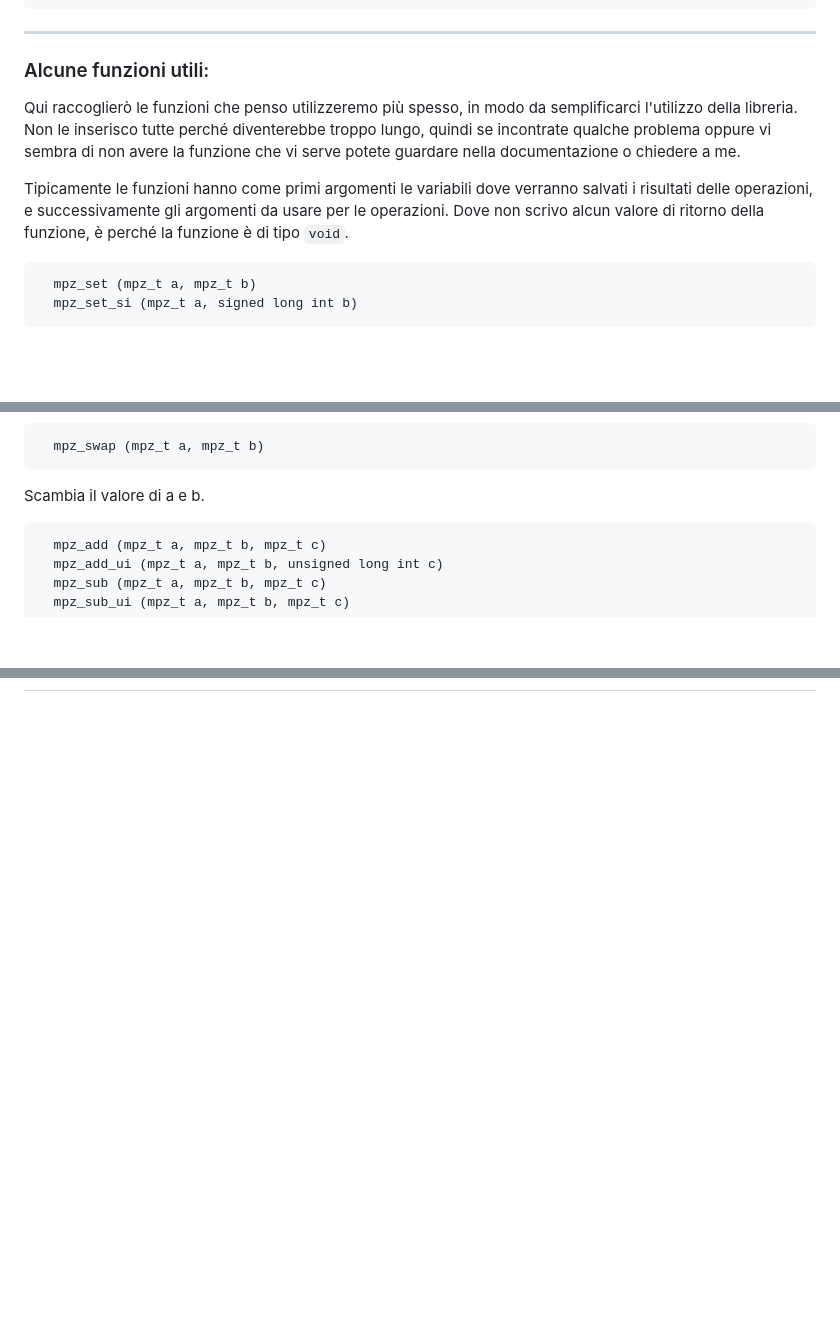
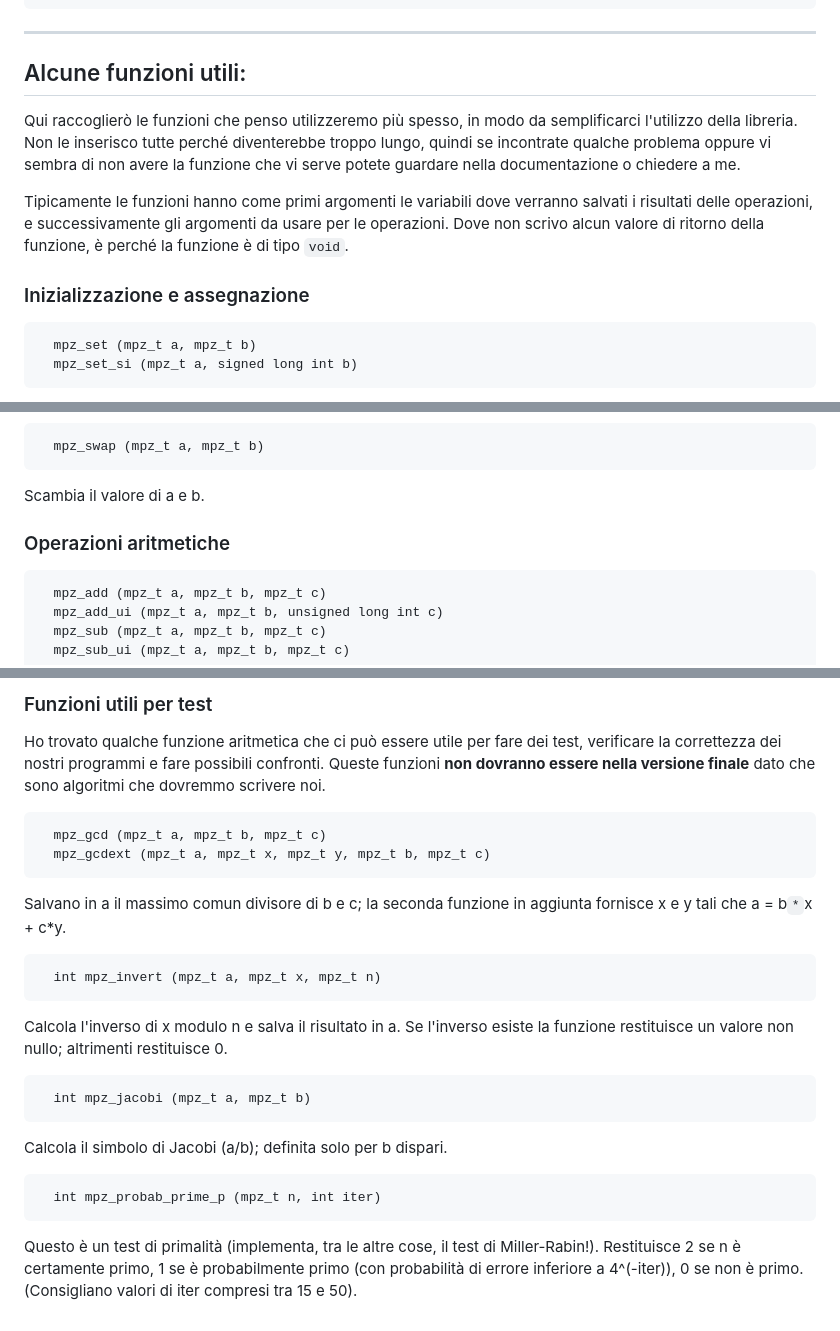
Before and after one commit to Fuocartex/Codici--IAG, a Markdown page: README.md, 3 parts joined by grey strips. GitHub-like rendering; blank space fills up the shorter version.

````diff
--- a/README.md
+++ b/README.md
@@ -34,13 +34,14 @@ Per quanto riguarda gli array, ho fatto un piccolo esperimento e mi sembra che t
 ```
 
 ---
-### Alcune funzioni utili:
+## Alcune funzioni utili:
 Qui raccoglierò le funzioni che penso utilizzeremo più spesso, in modo da semplificarci l'utilizzo della libreria. Non le inserisco tutte perché diventerebbe troppo lungo, quindi se incontrate qualche problema
 oppure vi sembra di non avere la funzione che vi serve potete guardare nella documentazione o chiedere a me.
 
 Tipicamente le funzioni hanno come primi argomenti le variabili dove verranno salvati i risultati delle operazioni, e successivamente gli argomenti da usare per le operazioni.
 Dove non scrivo alcun valore di ritorno della funzione, è perché la funzione è di tipo `void`.
 
+### Inizializzazione e assegnazione
 ```
   mpz_set (mpz_t a, mpz_t b)
   mpz_set_si (mpz_t a, signed long int b)
@@ -55,6 +56,8 @@ Combina le operazioni di inizializzazione della funzione `mpz_init` con l'assegn
   mpz_swap (mpz_t a, mpz_t b)
 ```
 Scambia il valore di a e b.
+
+### Operazioni aritmetiche
 ```
   mpz_add (mpz_t a, mpz_t b, mpz_t c)
   mpz_add_ui (mpz_t a, mpz_t b, unsigned long int c)
@@ -108,0 +163,21 @@ Restituisce un valore non-zero se a è pari, 0 se è dispari.
+### Funzioni utili per test
+Ho trovato qualche funzione aritmetica che ci può essere utile per fare dei test, verificare la correttezza dei nostri programmi e fare possibili confronti. Queste funzioni **non dovranno essere nella versione
+finale** dato che sono algoritmi che dovremmo scrivere noi.
+```
+  mpz_gcd (mpz_t a, mpz_t b, mpz_t c)
+  mpz_gcdext (mpz_t a, mpz_t x, mpz_t y, mpz_t b, mpz_t c)
+```
+Salvano in a il massimo comun divisore di b e c; la seconda funzione in aggiunta fornisce x e y tali che a = b`*`x + c*y.
+```
+  int mpz_invert (mpz_t a, mpz_t x, mpz_t n)
+```
+Calcola l'inverso di x modulo n e salva il risultato in a. Se l'inverso esiste la funzione restituisce un valore non nullo; altrimenti restituisce 0.
+```
+  int mpz_jacobi (mpz_t a, mpz_t b)
+```
+Calcola il simbolo di Jacobi (a/b); definita solo per b dispari.
+```
+  int mpz_probab_prime_p (mpz_t n, int iter)
+```
+Questo è un test di primalità (implementa, tra le altre cose, il test di Miller-Rabin!). Restituisce 2 se n è certamente primo, 1 se è probabilmente primo (con probabilità di errore inferiore a 4^(-iter)), 0 se
+non è primo. (Consigliano valori di iter compresi tra 15 e 50).
````
Also changed, not shown: other parts of README.md (+52 -1 lines).
